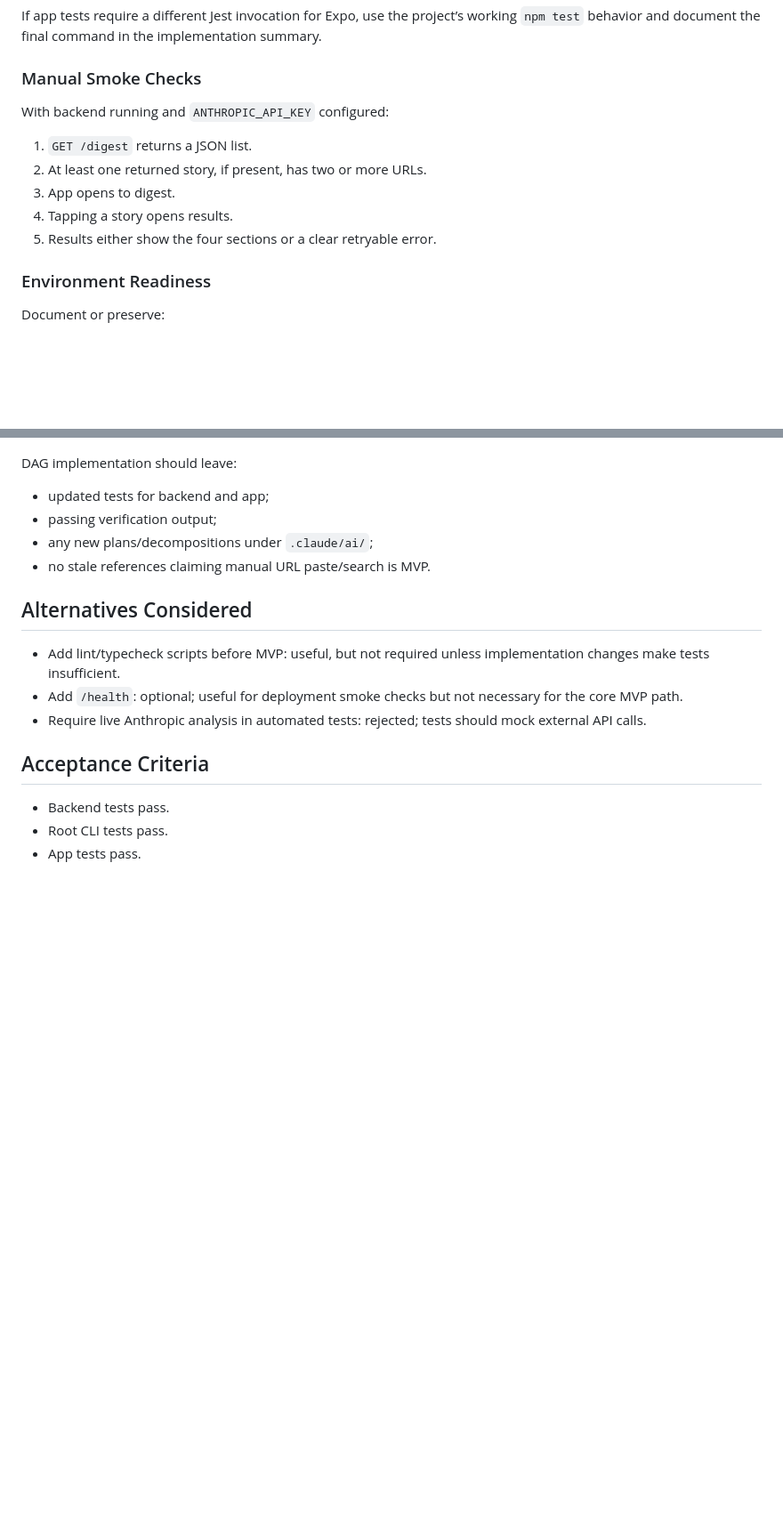
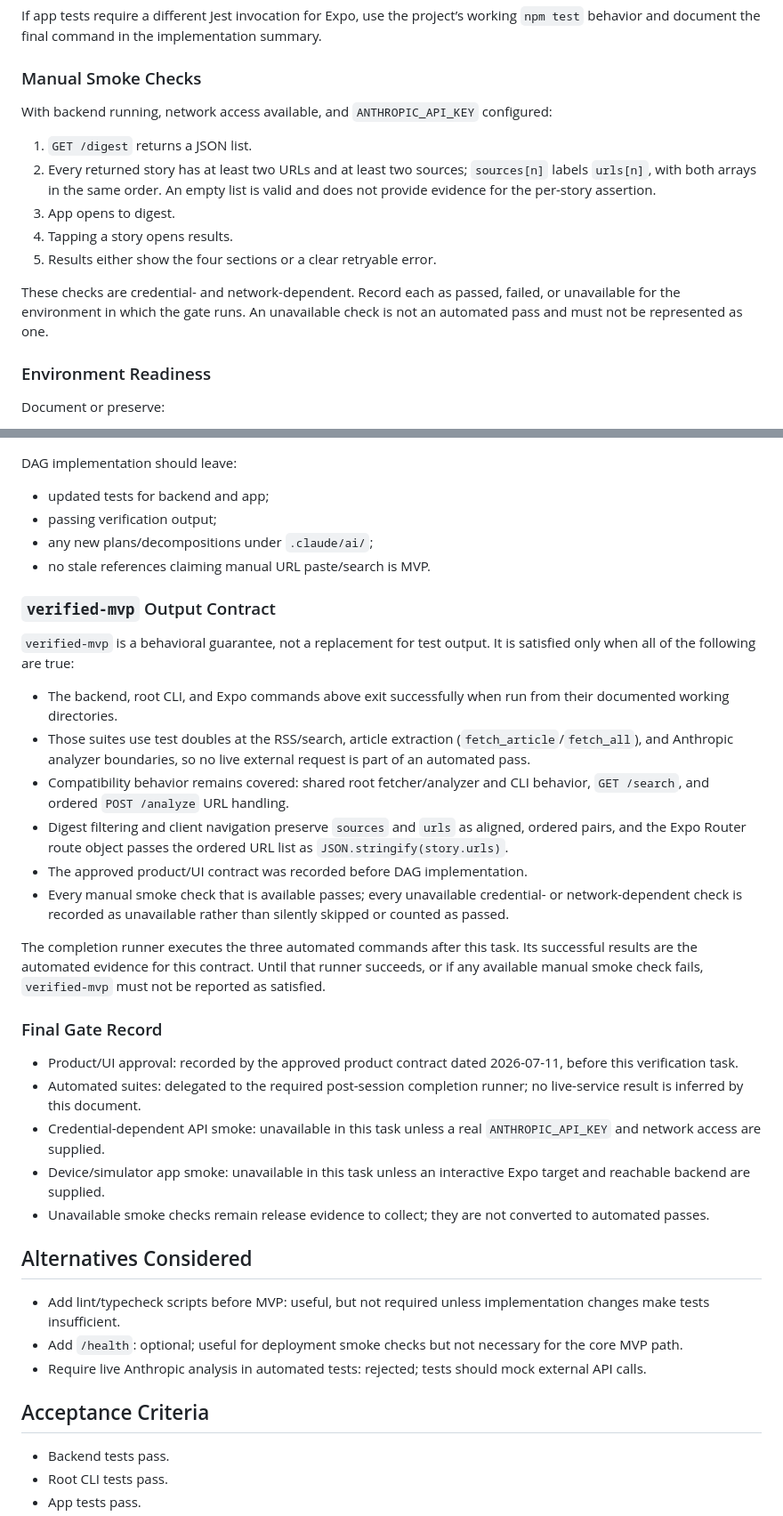
Before and after one commit to NikitaGusev1/news-app, a Markdown page: .claude/ai/spec-2026-07-11-mvp-verification-readiness.md, 2 parts joined by grey strips. Shown at 89% size. Rendered like a GitHub page; blank space fills up the shorter version.

Commit message:
Verify integrated MVP
Run the backend, root CLI, and Expo suites as the final cross-contract gate and perform documented smoke checks when credentials and network access are available. Do not weaken failures into skips or introduce live dependencies into automation.

task-id: integrated-mvp-verification

```diff
--- a/.claude/ai/spec-2026-07-11-mvp-verification-readiness.md
+++ b/.claude/ai/spec-2026-07-11-mvp-verification-readiness.md
@@ -70,13 +76,20 @@ If app tests require a different Jest invocation for Expo, use the project’s w
 
 ### Manual Smoke Checks
 
-With backend running and `ANTHROPIC_API_KEY` configured:
+With backend running, network access available, and `ANTHROPIC_API_KEY`
+configured:
 
 1. `GET /digest` returns a JSON list.
-2. At least one returned story, if present, has two or more URLs.
+2. Every returned story has at least two URLs and at least two sources;
+   `sources[n]` labels `urls[n]`, with both arrays in the same order. An empty
+   list is valid and does not provide evidence for the per-story assertion.
 3. App opens to digest.
 4. Tapping a story opens results.
 5. Results either show the four sections or a clear retryable error.
+
+These checks are credential- and network-dependent. Record each as passed,
+failed, or unavailable for the environment in which the gate runs. An
+unavailable check is not an automated pass and must not be represented as one.
 
 ### Environment Readiness
 
@@ -98,6 +111,44 @@ DAG implementation should leave:
 - any new plans/decompositions under `.claude/ai/`;
 - no stale references claiming manual URL paste/search is MVP.
 
+### `verified-mvp` Output Contract
+
+`verified-mvp` is a behavioral guarantee, not a replacement for test output. It
+is satisfied only when all of the following are true:
+
+- The backend, root CLI, and Expo commands above exit successfully when run from
+  their documented working directories.
+- Those suites use test doubles at the RSS/search, article extraction
+  (`fetch_article`/`fetch_all`), and Anthropic analyzer boundaries, so no live
+  external request is part of an automated pass.
+- Compatibility behavior remains covered: shared root fetcher/analyzer and CLI
+  behavior, `GET /search`, and ordered `POST /analyze` URL handling.
+- Digest filtering and client navigation preserve `sources` and `urls` as
+  aligned, ordered pairs, and the Expo Router route object passes the ordered
+  URL list as `JSON.stringify(story.urls)`.
+- The approved product/UI contract was recorded before DAG implementation.
+- Every manual smoke check that is available passes; every unavailable
+  credential- or network-dependent check is recorded as unavailable rather than
+  silently skipped or counted as passed.
+
+The completion runner executes the three automated commands after this task.
+Its successful results are the automated evidence for this contract. Until that
+runner succeeds, or if any available manual smoke check fails, `verified-mvp`
+must not be reported as satisfied.
+
+### Final Gate Record
+
+- Product/UI approval: recorded by the approved product contract dated
+  2026-07-11, before this verification task.
+- Automated suites: delegated to the required post-session completion runner;
+  no live-service result is inferred by this document.
+- Credential-dependent API smoke: unavailable in this task unless a real
+  `ANTHROPIC_API_KEY` and network access are supplied.
+- Device/simulator app smoke: unavailable in this task unless an interactive
+  Expo target and reachable backend are supplied.
+- Unavailable smoke checks remain release evidence to collect; they are not
+  converted to automated passes.
+
 ## Alternatives Considered
 
 - Add lint/typecheck scripts before MVP: useful, but not required unless implementation changes make tests insufficient.
```
Also changed, not shown: other parts of .claude/ai/spec-2026-07-11-mvp-verification-readiness.md (+9 -0 lines).
